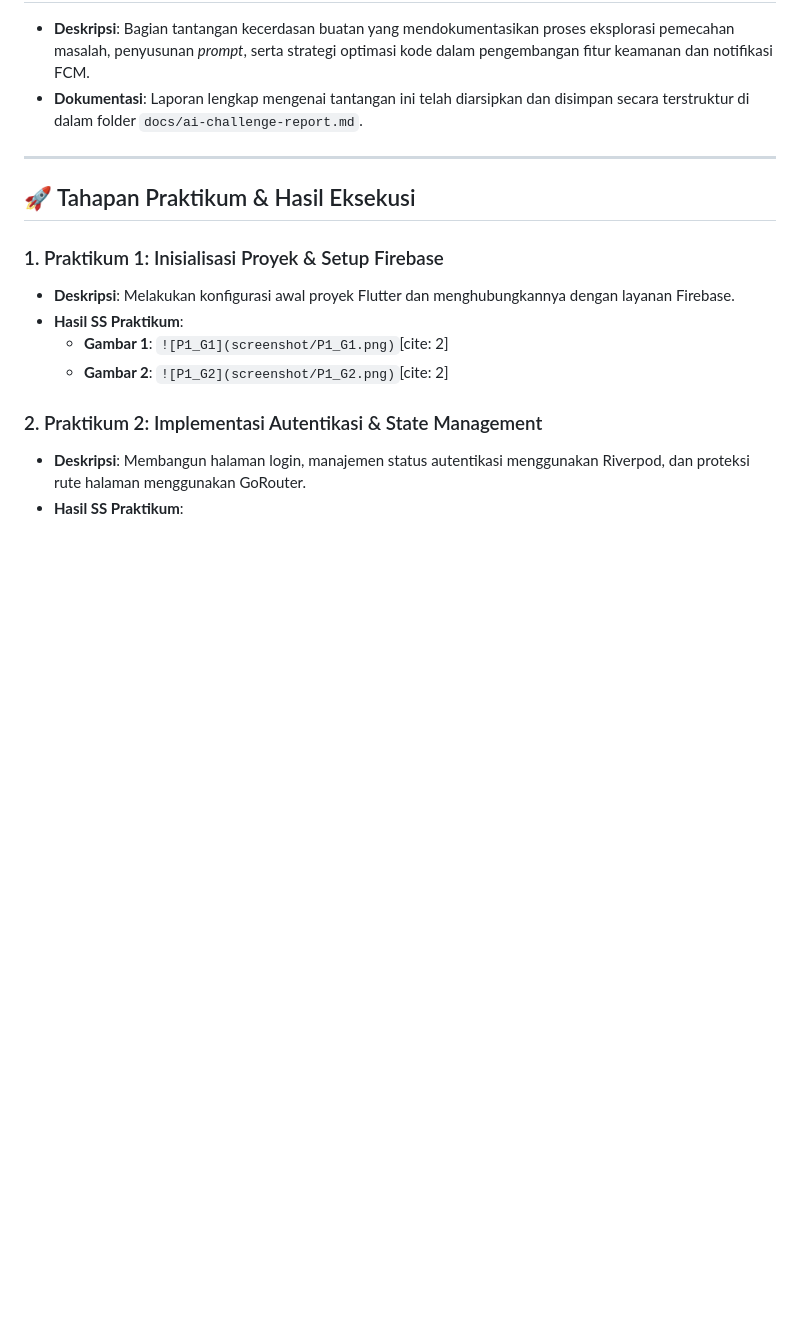
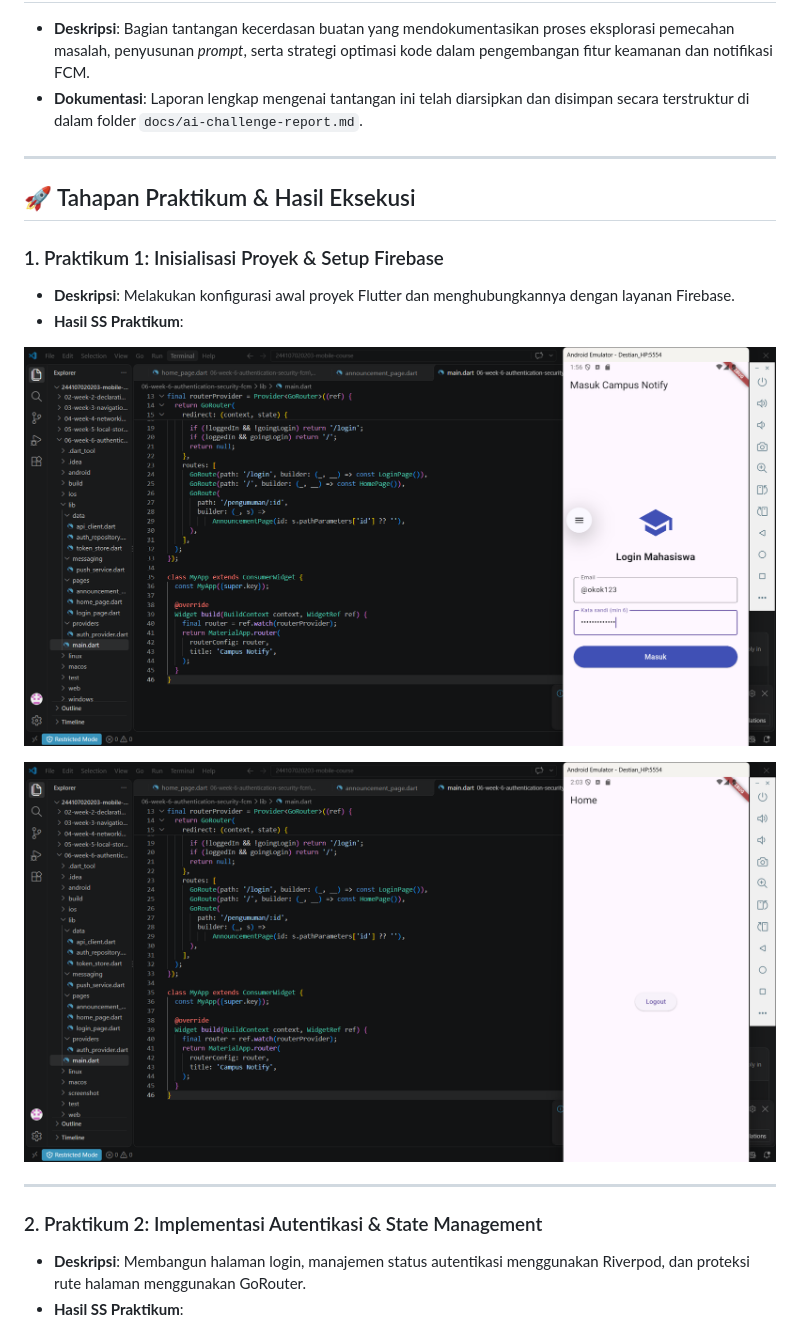
Before and after one commit to Destian0870/244107020203-mobile-course, a Markdown page: 06-week-6-authentication-security-fcm/README.md, the part around one of its changes. Rendered like a GitHub page; folded sections open; blank space fills up the shorter version.

```diff
--- a/06-week-6-authentication-security-fcm/README.md
+++ b/06-week-6-authentication-security-fcm/README.md
@@ -34,8 +37,12 @@
 ### 1. Praktikum 1: Inisialisasi Proyek & Setup Firebase
 * **Deskripsi**: Melakukan konfigurasi awal proyek Flutter dan menghubungkannya dengan layanan Firebase.
 * **Hasil SS Praktikum**:
-  * **Gambar 1**: `![P1_G1](screenshot/P1_G1.png)`[cite: 2]
-  * **Gambar 2**: `![P1_G2](screenshot/P1_G2.png)`[cite: 2]
+
+![P1_G1](screenshot/P1_G1.png)
+
+![P1_G2](screenshot/P1_G2.png)
+
+---
 
 ### 2. Praktikum 2: Implementasi Autentikasi & State Management
 * **Deskripsi**: Membangun halaman login, manajemen status autentikasi menggunakan Riverpod, dan proteksi rute halaman menggunakan GoRouter.
```
Also changed, not shown: other parts of 06-week-6-authentication-security-fcm/README.md (+33 -13 lines).
